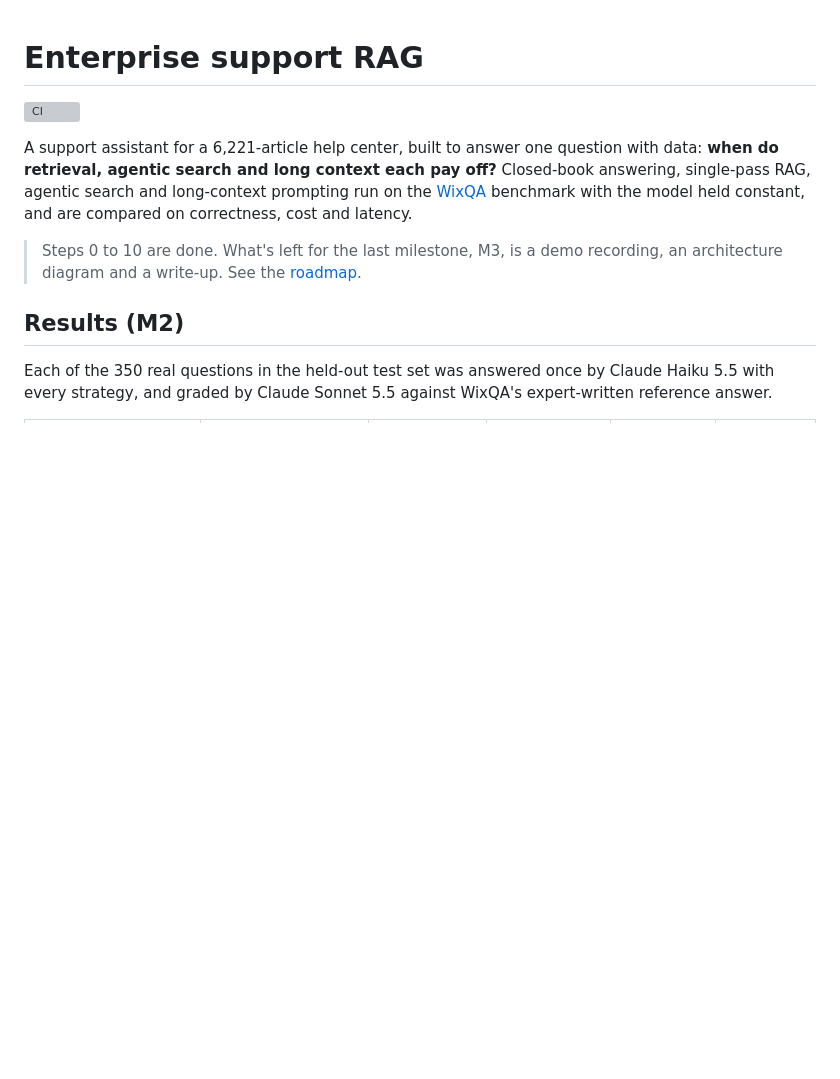
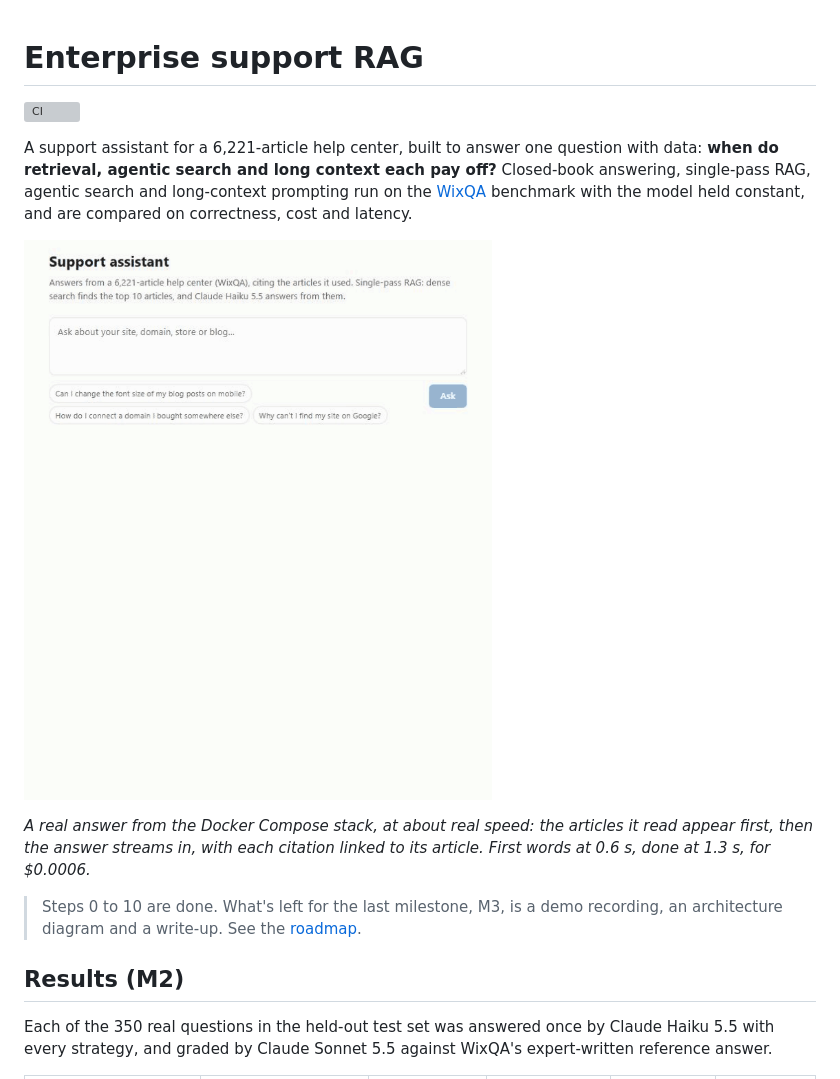
Before and after one commit to Xiaohui-Lu/enterprise-support-rag, a Markdown page: README.md, the part around the change. Drawn GitHub-style; pictures changed too: docs/demo.gif (added); blank space fills up the shorter version; grey boxes are pictures that could not be loaded.

Commit message:
M3: a demo recording of the chat page in the README
Five frames of one real answer from the Docker Compose stack, stitched
into a 247 KB GIF at about real speed: the question, the articles it
read, the answer streaming in, and the finished answer with its
citations linked and the cited articles highlighted.

Co-Authored-By: Claude Opus 5.5 <noreply@anthropic.com>

```diff
--- a/README.md
+++ b/README.md
@@ -3,6 +3,10 @@
 [![CI](https://github.com/Xiaohui-Lu/enterprise-support-rag/actions/workflows/ci.yml/badge.svg)](https://github.com/Xiaohui-Lu/enterprise-support-rag/actions/workflows/ci.yml)
 
 A support assistant for a 6,221-article help center, built to answer one question with data: **when do retrieval, agentic search and long context each pay off?** Closed-book answering, single-pass RAG, agentic search and long-context prompting run on the [WixQA](https://huggingface.co/datasets/Wix/WixQA) benchmark with the model held constant, and are compared on correctness, cost and latency.
+
+![The chat page answering "Can I schedule a blog post to publish later?": the ten articles it read appear first, then the answer streams in with numbered citations, and the two cited articles are highlighted.](docs/demo.gif)
+
+*A real answer from the Docker Compose stack, at about real speed: the articles it read appear first, then the answer streams in, with each citation linked to its article. First words at 0.6 s, done at 1.3 s, for $0.0006.*
 
 > Steps 0 to 10 are done. What's left for the last milestone, M3, is a demo recording, an architecture diagram and a write-up. See the [roadmap](docs/experiment-design.md#12-roadmap).
 
```
